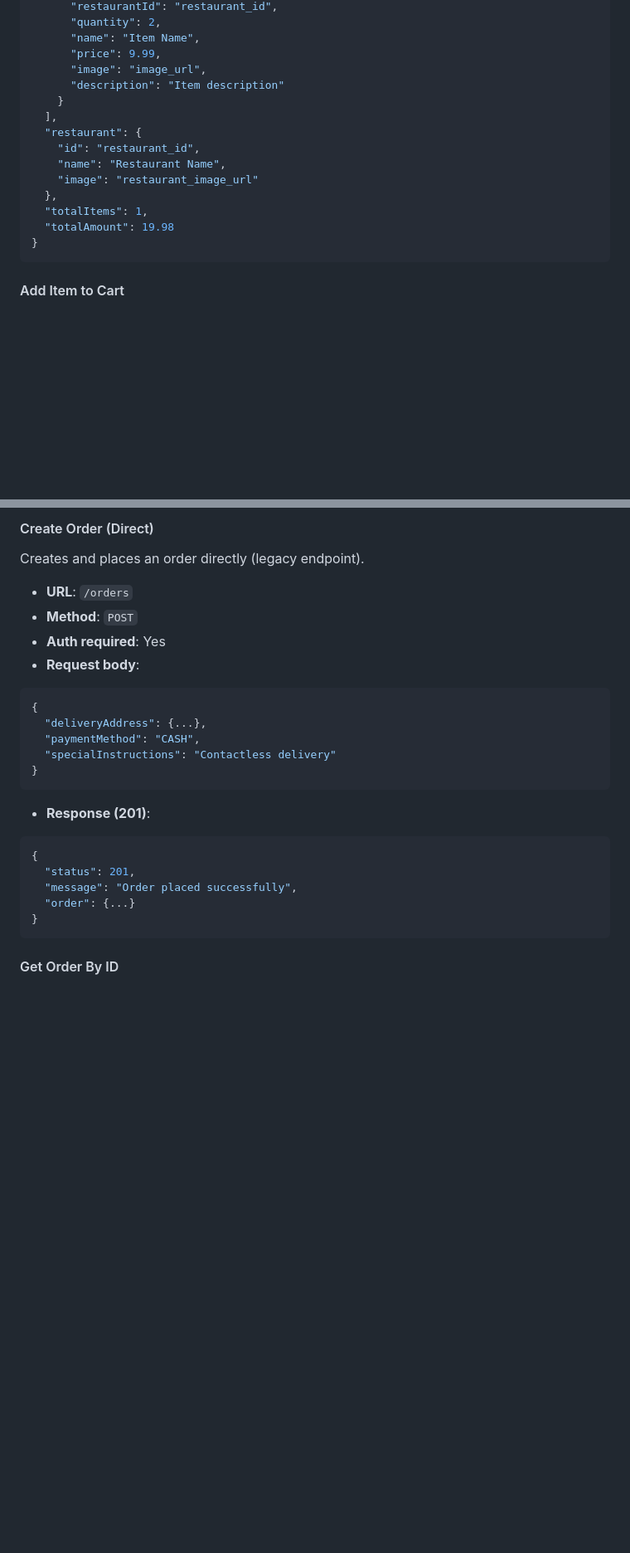
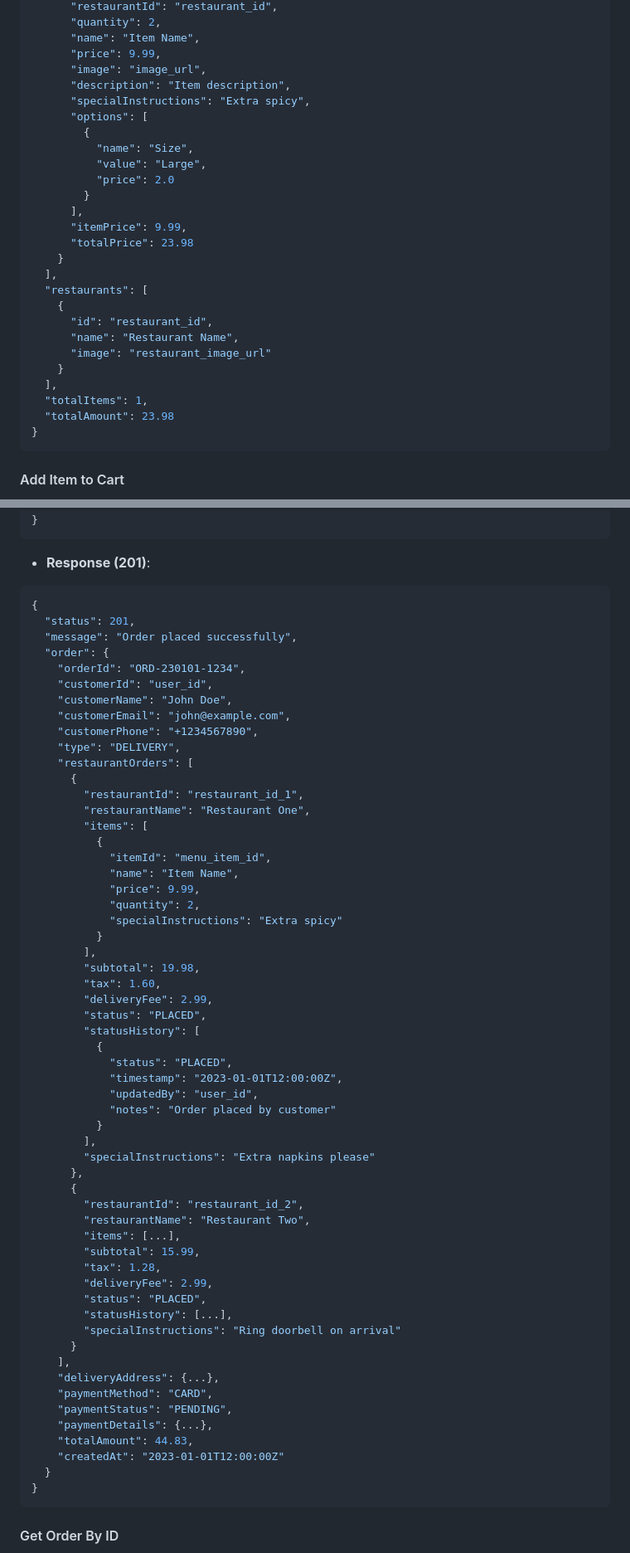
Before and after one commit to IT22052124/Cloud-Native-Food-Ordering-Delivery-System, a Markdown page: order/README.md, 2 parts joined by grey strips. Shown: that part at 83% size. Rendered like a GitHub page; blank space fills up the shorter version.

````diff
--- a/order/README.md
+++ b/order/README.md
@@ -46,16 +45,28 @@ Retrieves all items in the customer's cart with restaurant and item details.
       "name": "Item Name",
       "price": 9.99,
       "image": "image_url",
-      "description": "Item description"
+      "description": "Item description",
+      "specialInstructions": "Extra spicy",
+      "options": [
+        {
+          "name": "Size",
+          "value": "Large",
+          "price": 2.0
+        }
+      ],
+      "itemPrice": 9.99,
+      "totalPrice": 23.98
     }
   ],
-  "restaurant": {
-    "id": "restaurant_id",
-    "name": "Restaurant Name",
-    "image": "restaurant_image_url"
-  },
+  "restaurants": [
+    {
+      "id": "restaurant_id",
+      "name": "Restaurant Name",
+      "image": "restaurant_image_url"
+    }
+  ],
   "totalItems": 1,
-  "totalAmount": 19.98
+  "totalAmount": 23.98
 }
 ```
 
@@ -379,17 +278,3 @@ Converts a draft order (INIT status) to a placed order (PLACED status).
-#### Create Order (Direct)
-
-Creates and places an order directly (legacy endpoint).
-
-- **URL**: `/orders`
-- **Method**: `POST`
-- **Auth required**: Yes
-- **Request body**:
-
-```json
-{
-  "deliveryAddress": {...},
-  "paymentMethod": "CASH",
-  "specialInstructions": "Contactless delivery"
 }
 ```
 
@@ -399,7 +284,59 @@ Creates and places an order directly (legacy endpoint).
 {
   "status": 201,
   "message": "Order placed successfully",
-  "order": {...}
+  "order": {
+    "orderId": "ORD-230101-1234",
+    "customerId": "user_id",
+    "customerName": "John Doe",
+    "customerEmail": "john@example.com",
+    "customerPhone": "+1234567890",
+    "type": "DELIVERY",
+    "restaurantOrders": [
+      {
+        "restaurantId": "restaurant_id_1",
+        "restaurantName": "Restaurant One",
+        "items": [
+          {
+            "itemId": "menu_item_id",
+            "name": "Item Name",
+            "price": 9.99,
+            "quantity": 2,
+            "specialInstructions": "Extra spicy"
+          }
+        ],
+        "subtotal": 19.98,
+        "tax": 1.60,
+        "deliveryFee": 2.99,
+        "status": "PLACED",
+        "statusHistory": [
+          {
+            "status": "PLACED",
+            "timestamp": "2023-01-01T12:00:00Z",
+            "updatedBy": "user_id",
+            "notes": "Order placed by customer"
+          }
+        ],
+        "specialInstructions": "Extra napkins please"
+      },
+      {
+        "restaurantId": "restaurant_id_2",
+        "restaurantName": "Restaurant Two",
+        "items": [...],
+        "subtotal": 15.99,
+        "tax": 1.28,
+        "deliveryFee": 2.99,
+        "status": "PLACED",
+        "statusHistory": [...],
+        "specialInstructions": "Ring doorbell on arrival"
+      }
+    ],
+    "deliveryAddress": {...},
+    "paymentMethod": "CARD",
+    "paymentStatus": "PENDING",
+    "paymentDetails": {...},
+    "totalAmount": 44.83,
+    "createdAt": "2023-01-01T12:00:00Z"
+  }
 }
 ```
 
````
Also changed, not shown: other parts of order/README.md (+182 -187 lines).
